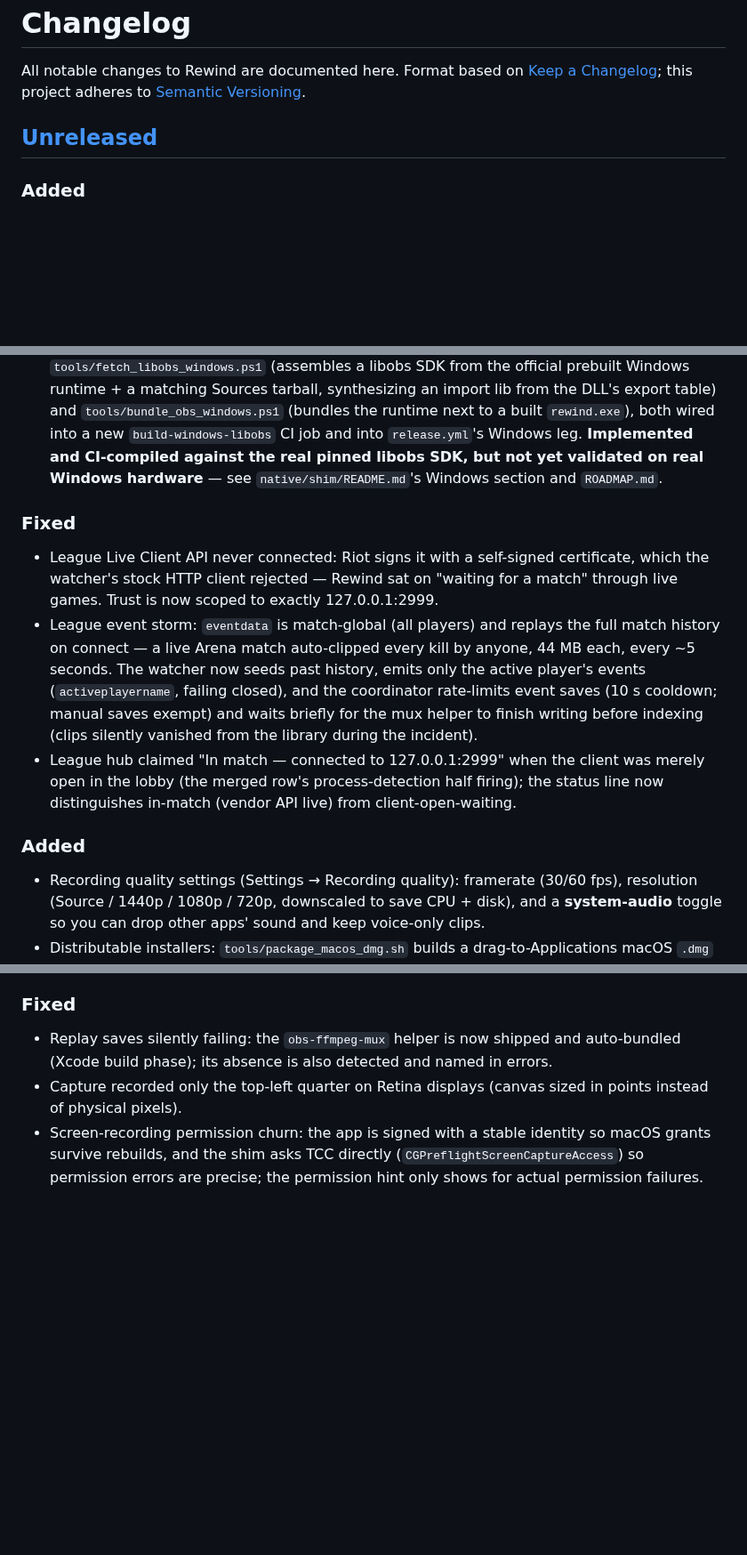
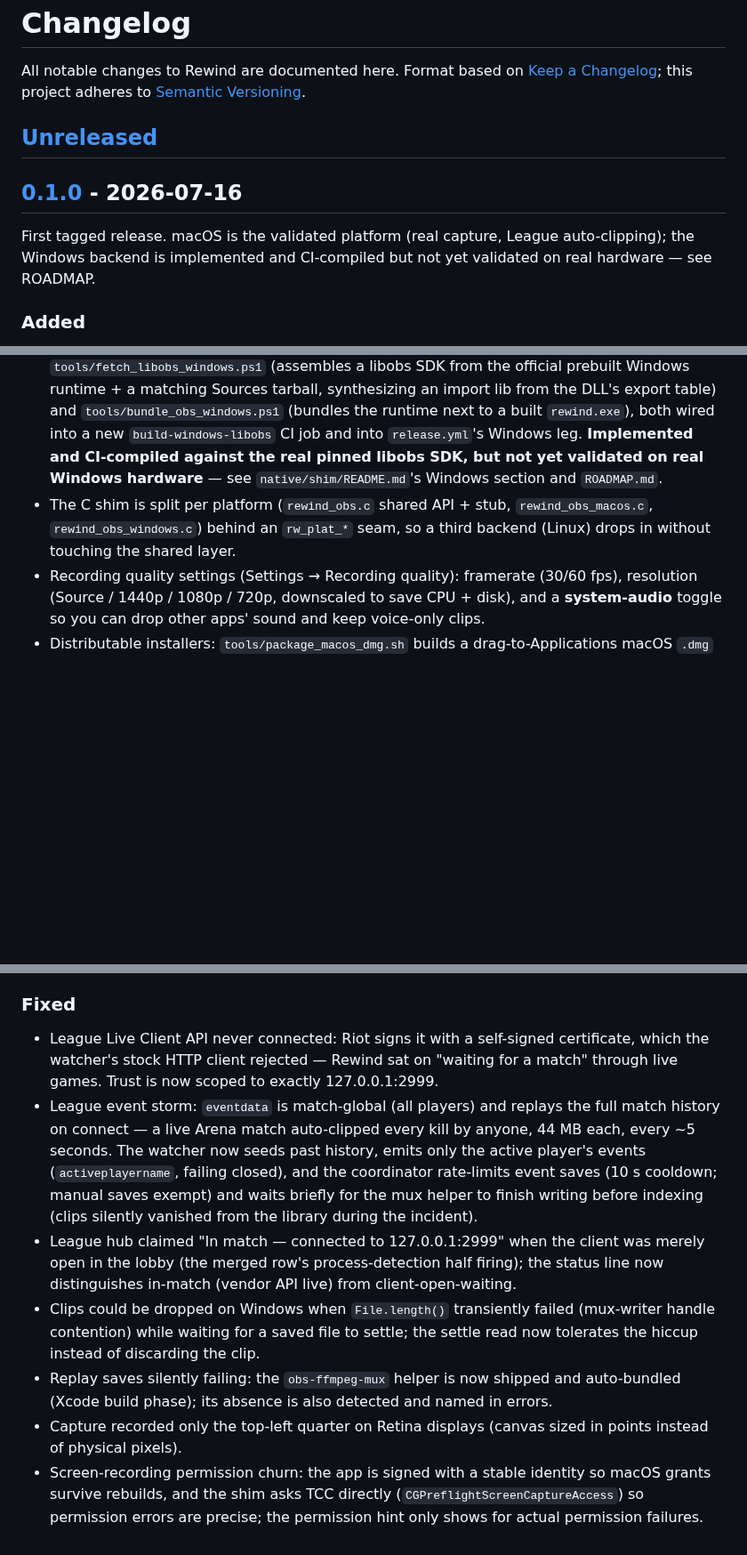
Before and after one commit to abdelaziz-mahdy/rewind, a Markdown page: CHANGELOG.md, 3 parts joined by grey strips. Shown at 89% size. GitHub-like rendering; blank space fills up the shorter version.

Commit message:
docs: cut CHANGELOG 0.1.0
Move the Unreleased entries under a dated 0.1.0 heading for the first
tagged release. Merge the duplicate Added/Fixed section pairs that had
accumulated under Unreleased into one of each (Keep a Changelog order),
note the shim's per-platform split and the Windows clip-drop fix, and
replace the placeholder example.com compare link with the real repo.

```diff
--- a/CHANGELOG.md
+++ b/CHANGELOG.md
@@ -6,15 +6,15 @@ All notable changes to Rewind are documented here. Format based on
 
 ## [Unreleased]
 
+## [0.1.0] - 2026-07-16
+
+First tagged release. macOS is the validated platform (real capture, League
+auto-clipping); the Windows backend is implemented and CI-compiled but not
+yet validated on real hardware — see ROADMAP.
+
 ### Added
 - **Windows real-capture backend** (native shim): `monitor_capture`/`window_capture` (display and window/app targeting — `game_capture`'s hook-injection was deliberately avoided on anti-cheat-safety grounds, see `docs/COMPLIANCE.md`), WASAPI audio (desktop / per-app via `wasapi_process_output_capture` / mic), and a hardware-first encoder fallback ladder (NVENC → AMD AMF → Intel Quick Sync → software x264) with `ffmpeg_aac` audio. New `tools/fetch_libobs_windows.ps1` (assembles a libobs SDK from the official prebuilt Windows runtime + a matching Sources tarball, synthesizing an import lib from the DLL's export table) and `tools/bundle_obs_windows.ps1` (bundles the runtime next to a built `rewind.exe`), both wired into a new `build-windows-libobs` CI job and into `release.yml`'s Windows leg. **Implemented and CI-compiled against the real pinned libobs SDK, but not yet validated on real Windows hardware** — see `native/shim/README.md`'s Windows section and `ROADMAP.md`.
-
-### Fixed
-- League Live Client API never connected: Riot signs it with a self-signed certificate, which the watcher's stock HTTP client rejected — Rewind sat on "waiting for a match" through live games. Trust is now scoped to exactly 127.0.0.1:2999.
-- League event storm: `eventdata` is match-global (all players) and replays the full match history on connect — a live Arena match auto-clipped every kill by anyone, 44 MB each, every ~5 seconds. The watcher now seeds past history, emits only the active player's events (`activeplayername`, failing closed), and the coordinator rate-limits event saves (10 s cooldown; manual saves exempt) and waits briefly for the mux helper to finish writing before indexing (clips silently vanished from the library during the incident).
-- League hub claimed "In match — connected to 127.0.0.1:2999" when the client was merely open in the lobby (the merged row's process-detection half firing); the status line now distinguishes in-match (vendor API live) from client-open-waiting.
-
-### Added
+- The C shim is split per platform (`rewind_obs.c` shared API + stub, `rewind_obs_macos.c`, `rewind_obs_windows.c`) behind an `rw_plat_*` seam, so a third backend (Linux) drops in without touching the shared layer.
 - Recording quality settings (Settings → Recording quality): framerate (30/60 fps), resolution (Source / 1440p / 1080p / 720p, downscaled to save CPU + disk), and a **system-audio** toggle so you can drop other apps' sound and keep voice-only clips.
 - Distributable installers: `tools/package_macos_dmg.sh` builds a drag-to-Applications macOS `.dmg` (pure `hdiutil`), `tools/windows_installer.iss` builds a Windows installer (Inno Setup), and `release.yml` produces both on every `v*` tag. macOS release builds are arm64 (the fetched libobs is arm64-only).
 - League match details captured per match: the champion you played, your teammates' and enemies' champions, and the game mode (Arena / ARAM / Summoner's Rift / …), read once from the Live Client API. The match card leads with "CHAMPION · MODE · age"; opening the match shows both teams' champions and the full K/D. Stored in `matches.json`.
@@ -70,6 +70,10 @@ All notable changes to Rewind are documented here. Format based on
 - CI and tag-driven release GitHub Actions workflows.
 
 ### Fixed
+- League Live Client API never connected: Riot signs it with a self-signed certificate, which the watcher's stock HTTP client rejected — Rewind sat on "waiting for a match" through live games. Trust is now scoped to exactly 127.0.0.1:2999.
+- League event storm: `eventdata` is match-global (all players) and replays the full match history on connect — a live Arena match auto-clipped every kill by anyone, 44 MB each, every ~5 seconds. The watcher now seeds past history, emits only the active player's events (`activeplayername`, failing closed), and the coordinator rate-limits event saves (10 s cooldown; manual saves exempt) and waits briefly for the mux helper to finish writing before indexing (clips silently vanished from the library during the incident).
+- League hub claimed "In match — connected to 127.0.0.1:2999" when the client was merely open in the lobby (the merged row's process-detection half firing); the status line now distinguishes in-match (vendor API live) from client-open-waiting.
+- Clips could be dropped on Windows when `File.length()` transiently failed (mux-writer handle contention) while waiting for a saved file to settle; the settle read now tolerates the hiccup instead of discarding the clip.
 - Replay saves silently failing: the `obs-ffmpeg-mux` helper is now shipped and auto-bundled (Xcode build phase); its absence is also detected and named in errors.
 - Capture recorded only the top-left quarter on Retina displays (canvas sized in points instead of physical pixels).
 - Screen-recording permission churn: the app is signed with a stable identity so macOS grants survive rebuilds, and the shim asks TCC directly (`CGPreflightScreenCaptureAccess`) so permission errors are precise; the permission hint only shows for actual permission failures.
```
Also changed, not shown: other parts of CHANGELOG.md (+2 -1 lines).
